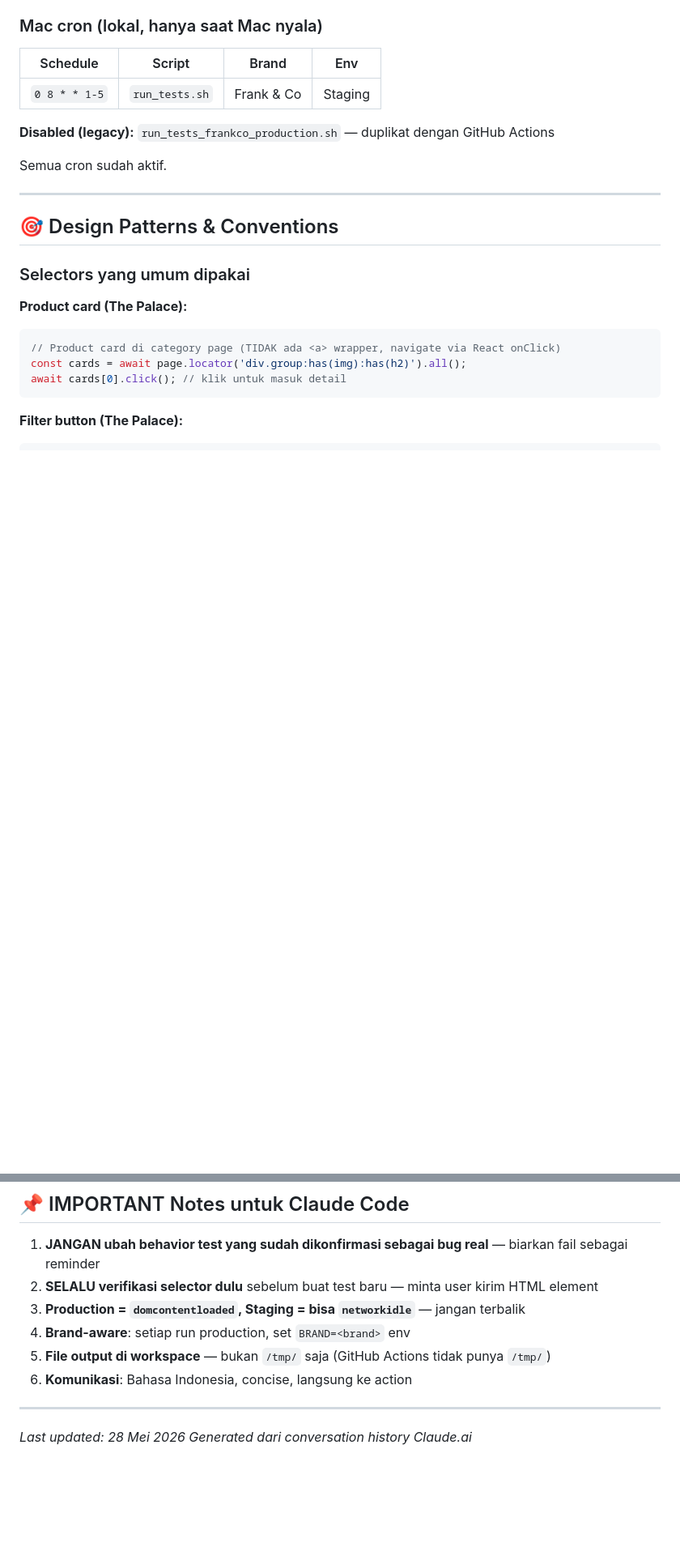
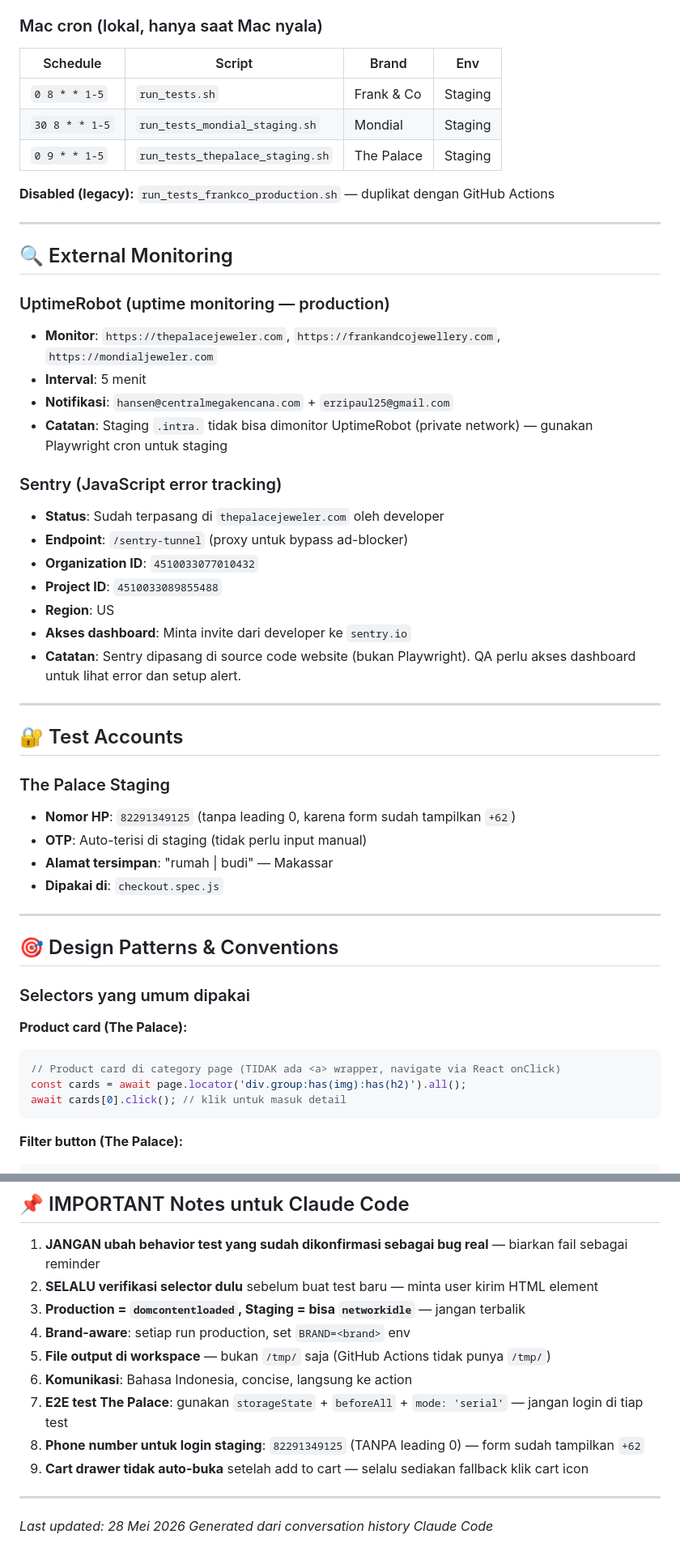
Before and after one commit to RyanSidomulyo/cmk-qa-automation, a Markdown page: CLAUDE.md, 2 parts joined by grey strips. Shown at 81% size. Drawn GitHub-style; blank space fills up the shorter version.

```diff
--- a/CLAUDE.md
+++ b/CLAUDE.md
@@ -139,10 +145,39 @@ SELESAI ✅ Production + Staging
 | Schedule | Script | Brand | Env |
 |---|---|---|---|
 | `0 8 * * 1-5` | `run_tests.sh` | Frank & Co | Staging |
+| `30 8 * * 1-5` | `run_tests_mondial_staging.sh` | Mondial | Staging |
+| `0 9 * * 1-5` | `run_tests_thepalace_staging.sh` | The Palace | Staging |
 
 **Disabled (legacy):** `run_tests_frankco_production.sh` — duplikat dengan GitHub Actions
 
-Semua cron sudah aktif.
+---
+
+## 🔍 External Monitoring
+
+### UptimeRobot (uptime monitoring — production)
+- **Monitor**: `https://thepalacejeweler.com`, `https://frankandcojewellery.com`, `https://mondialjeweler.com`
+- **Interval**: 5 menit
+- **Notifikasi**: `hansen@centralmegakencana.com` + `erzipaul25@gmail.com`
+- **Catatan**: Staging `.intra.` tidak bisa dimonitor UptimeRobot (private network) — gunakan Playwright cron untuk staging
+
+### Sentry (JavaScript error tracking)
+- **Status**: Sudah terpasang di `thepalacejeweler.com` oleh developer
+- **Endpoint**: `/sentry-tunnel` (proxy untuk bypass ad-blocker)
+- **Organization ID**: `4510033077010432`
+- **Project ID**: `4510033089855488`
+- **Region**: US
+- **Akses dashboard**: Minta invite dari developer ke `sentry.io`
+- **Catatan**: Sentry dipasang di source code website (bukan Playwright). QA perlu akses dashboard untuk lihat error dan setup alert.
+
+---
+
+## 🔐 Test Accounts
+
+### The Palace Staging
+- **Nomor HP**: `82291349125` (tanpa leading 0, karena form sudah tampilkan `+62`)
+- **OTP**: Auto-terisi di staging (tidak perlu input manual)
+- **Alamat tersimpan**: "rumah | budi" — Makassar
+- **Dipakai di**: `checkout.spec.js`
 
 ---
 
@@ -309,8 +432,11 @@ Contoh format console log standar:
 4. **Brand-aware**: setiap run production, set `BRAND=<brand>` env
 5. **File output di workspace** — bukan `/tmp/` saja (GitHub Actions tidak punya `/tmp/`)
 6. **Komunikasi**: Bahasa Indonesia, concise, langsung ke action
+7. **E2E test The Palace**: gunakan `storageState` + `beforeAll` + `mode: 'serial'` — jangan login di tiap test
+8. **Phone number untuk login staging**: `82291349125` (TANPA leading 0) — form sudah tampilkan `+62`
+9. **Cart drawer tidak auto-buka** setelah add to cart — selalu sediakan fallback klik cart icon
 
 ---
 
 *Last updated: 28 Mei 2026*
-*Generated dari conversation history Claude.ai*
+*Generated dari conversation history Claude Code*
```
Also changed, not shown: other parts of CLAUDE.md (+121 -27 lines).
